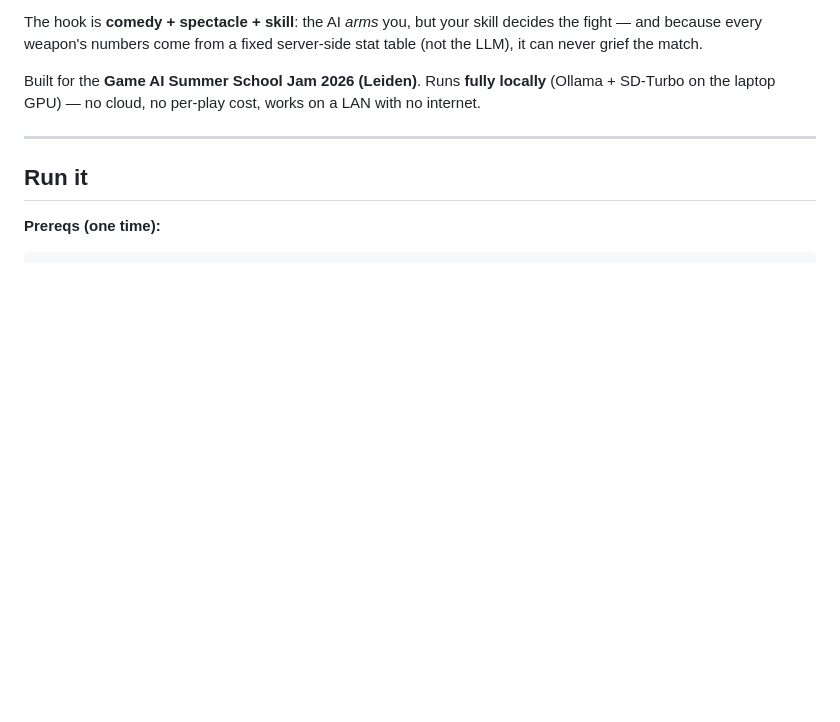
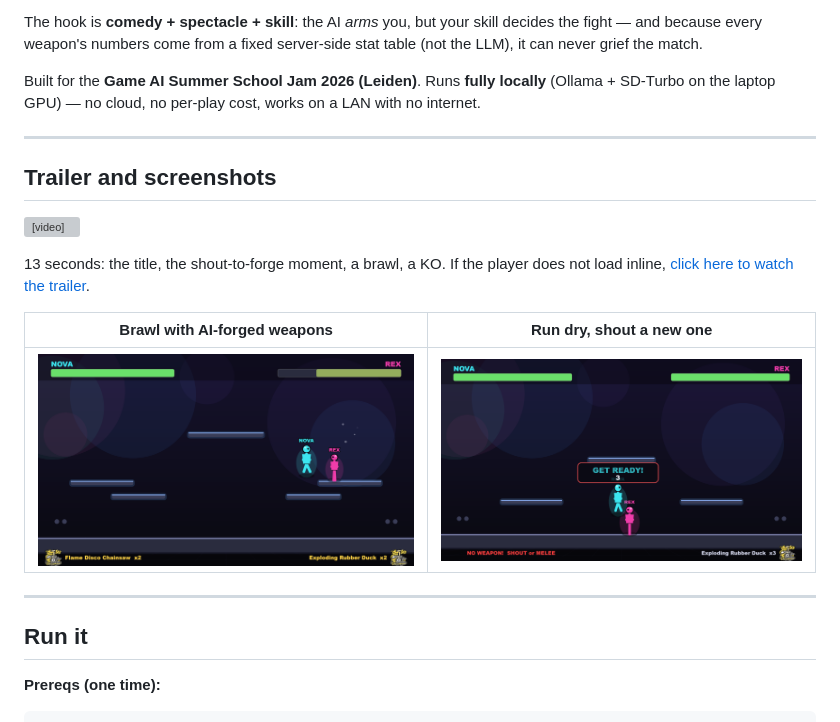
Before and after one commit to Mangluu/Say-It-Slay-It, a Markdown page: README.md, the part around the change. GitHub-like rendering; pictures changed too: media/02_combat.png (added), media/03_shout_ready.png (added); blank space fills up the shorter version; grey boxes are pictures that could not be loaded.

Commit message:
docs: add gameplay trailer + screenshots to the README
Embeds the 13s trailer (title, shout-to-forge, brawl, KO) and two
screenshots (a brawl with the LLM-forged Flame Disco Chainsaw vs
Exploding Rubber Duck, and the run-dry "shout a weapon" prompt) under
a new "Trailer and screenshots" section.

Co-authored-by: ASZMOU <127994735+ASZMOU@users.noreply.github.com>

```diff
--- a/README.md
+++ b/README.md
@@ -12,6 +12,18 @@ server-side stat table (not the LLM), it can never grief the match.
 Built for the **Game AI Summer School Jam 2026 (Leiden)**. Runs **fully locally**
 (Ollama + SD-Turbo on the laptop GPU) — no cloud, no per-play cost, works on a
 LAN with no internet.
+
+---
+
+## Trailer and screenshots
+
+<video src="https://github.com/GameAISchool2026members/Say-It-Slay-It/raw/main/media/say-it-slay-it-trailer.mp4" controls muted width="720"></video>
+
+13 seconds: the title, the shout-to-forge moment, a brawl, a KO. If the player does not load inline, [click here to watch the trailer](media/say-it-slay-it-trailer.mp4).
+
+| Brawl with AI-forged weapons | Run dry, shout a new one |
+|:---:|:---:|
+| ![Brawl with the LLM-forged Flame Disco Chainsaw versus Exploding Rubber Duck](media/02_combat.png) | ![GET READY prompt: shout a weapon to forge it](media/03_shout_ready.png) |
 
 ---
 
```
Also changed, not shown: 1 other file.
